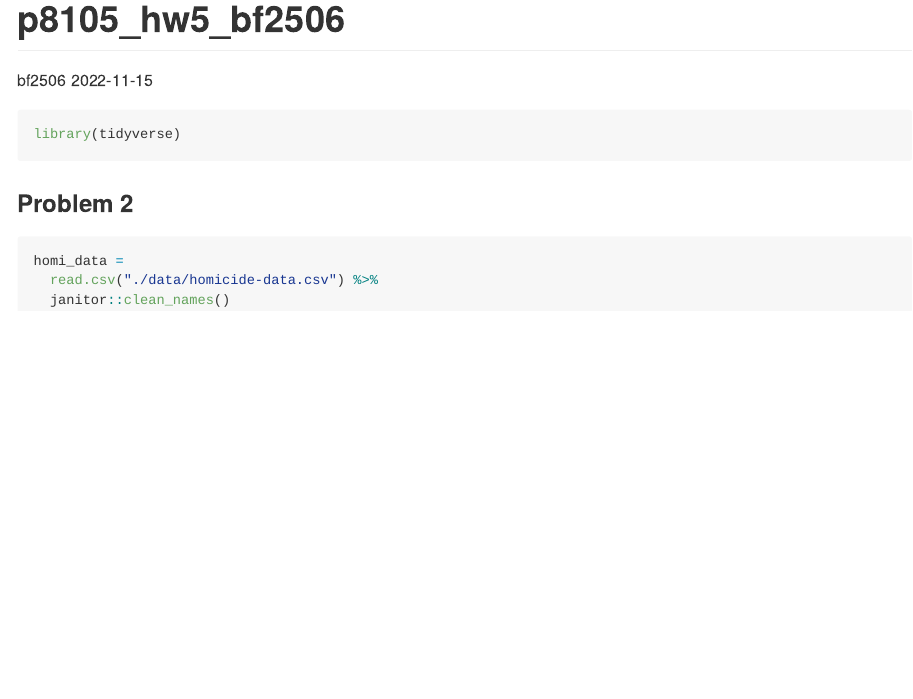
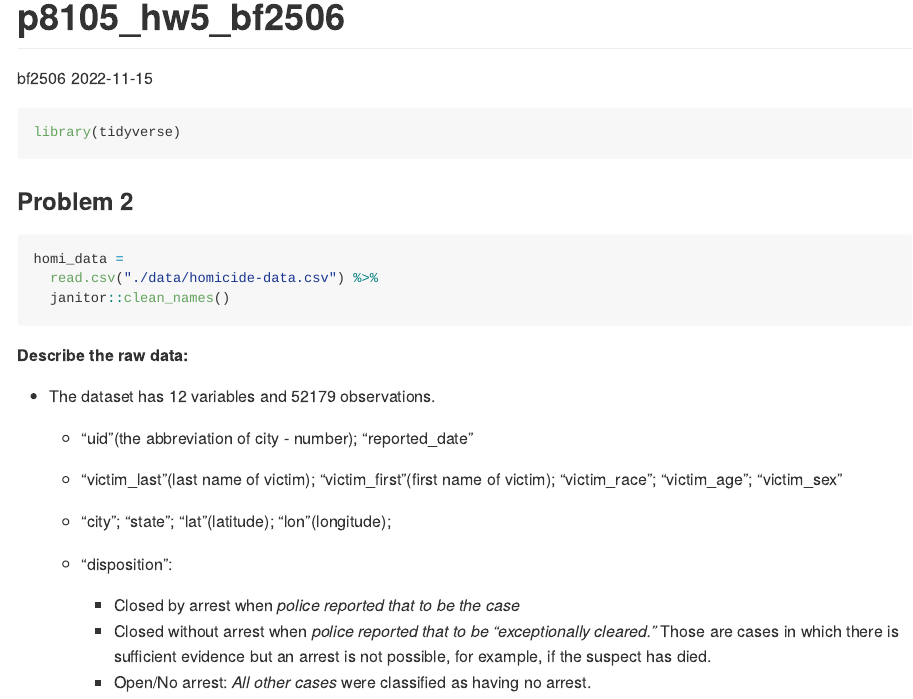
Before and after one commit to bf2506/p8105_hw5_bf2506, an R Markdown document (p8105_hw5_bf2506.Rmd): the page in a window 1100 px wide, from its top. The pictures show the output file p8105_hw5_bf2506.md that the author committed with the source, drawn offline in the style of GitHub.

Commit message:
discribe raw data

````diff
--- a/p8105_hw5_bf2506.Rmd
+++ b/p8105_hw5_bf2506.Rmd
@@ -14,5 +14,25 @@ library(tidyverse)
 homi_data =
   read.csv("./data/homicide-data.csv") %>%
   janitor::clean_names()
+```
+**Describe the raw data:**
 
+* The dataset has `r ncol(homi_data)` variables and `r nrow(homi_data)` observations.
+
+  * "uid"(the abbreviation of city - number); "reported_date"
+
+  * "victim_last"(last name of victim); "victim_first"(first name of victim); "victim_race"; "victim_age"; "victim_sex"
+
+  * "city"; "state"; "lat"(latitude); "lon"(longitude);
+
+  * "disposition":
+    * Closed by arrest when *police reported that to be the case*
+    * Closed without arrest when *police reported that to be “exceptionally cleared.”* Those are cases in which there is sufficient evidence but an arrest is not possible, for example, if the suspect has died.
+    * Open/No arrest: *All other cases* were classified as having no arrest.
+
+Then, create a city_state variable (e.g. “Baltimore, MD”) and then summarize within cities to obtain the total number of homicides and the number of unsolved homicides (those for which the disposition is “Closed without arrest” or “Open/No arrest”).
+```{r}
+homi_data =
+  homi_data %>%
+  mutate(city_state = paste(city, state, sep = ",", collapse = NULL))
 ```
````
Also changed, not shown: p8105_hw5_bf2506.md.
